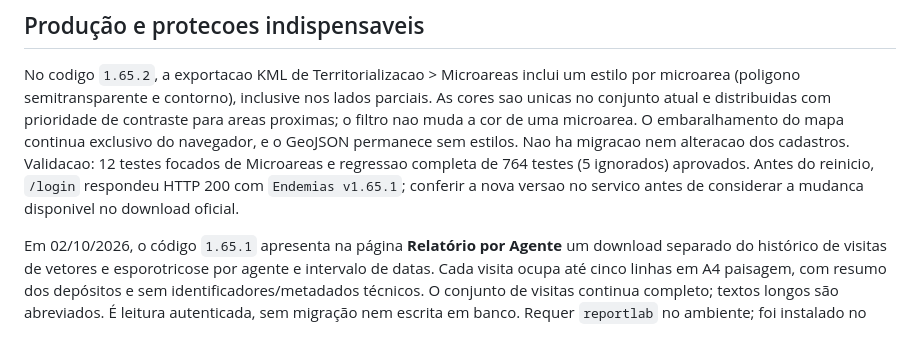
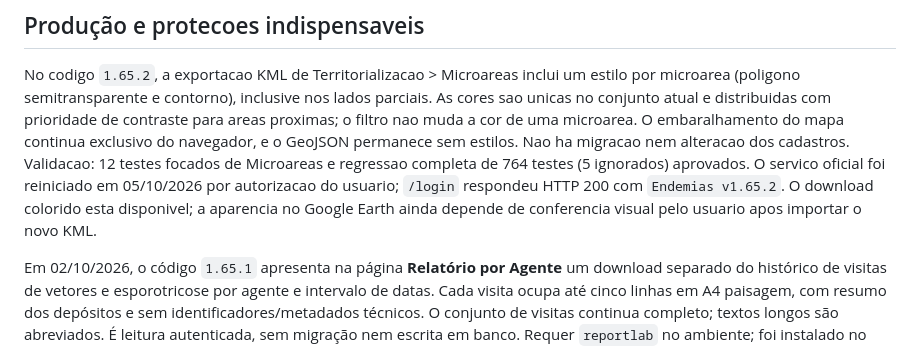
Before and after one commit to joaokviatkoski3-wq/endemias, a Markdown page: docs/ESTADO_ATUAL_PROJETO.md, the part around the change. GitHub-like rendering.

Commit message:
Registrar reinicio da versao 1.65.2

```diff
--- a/docs/ESTADO_ATUAL_PROJETO.md
+++ b/docs/ESTADO_ATUAL_PROJETO.md
@@ -32,9 +32,10 @@ prioridade de contraste para areas proximas; o filtro nao muda a cor de uma
 microarea. O embaralhamento do mapa continua exclusivo do navegador, e o
 GeoJSON permanece sem estilos. Nao ha migracao nem alteracao dos cadastros.
 Validacao: 12 testes focados de Microareas e regressao completa de 764 testes
-(5 ignorados) aprovados. Antes do reinicio, `/login` respondeu HTTP 200 com
-`Endemias v1.65.1`; conferir a nova versao no servico antes de considerar a
-mudanca disponivel no download oficial.
+(5 ignorados) aprovados. O servico oficial foi reiniciado em 05/10/2026 por
+autorizacao do usuario; `/login` respondeu HTTP 200 com `Endemias v1.65.2`.
+O download colorido esta disponivel; a aparencia no Google Earth ainda depende
+de conferencia visual pelo usuario apos importar o novo KML.
 
 Em 02/10/2026, o código `1.65.1` apresenta na página **Relatório por Agente**
 um download separado do histórico de visitas de vetores e esporotricose por
```
Also changed, not shown: CONTEXTO_PARA_IA.md (+1 -1 lines).
